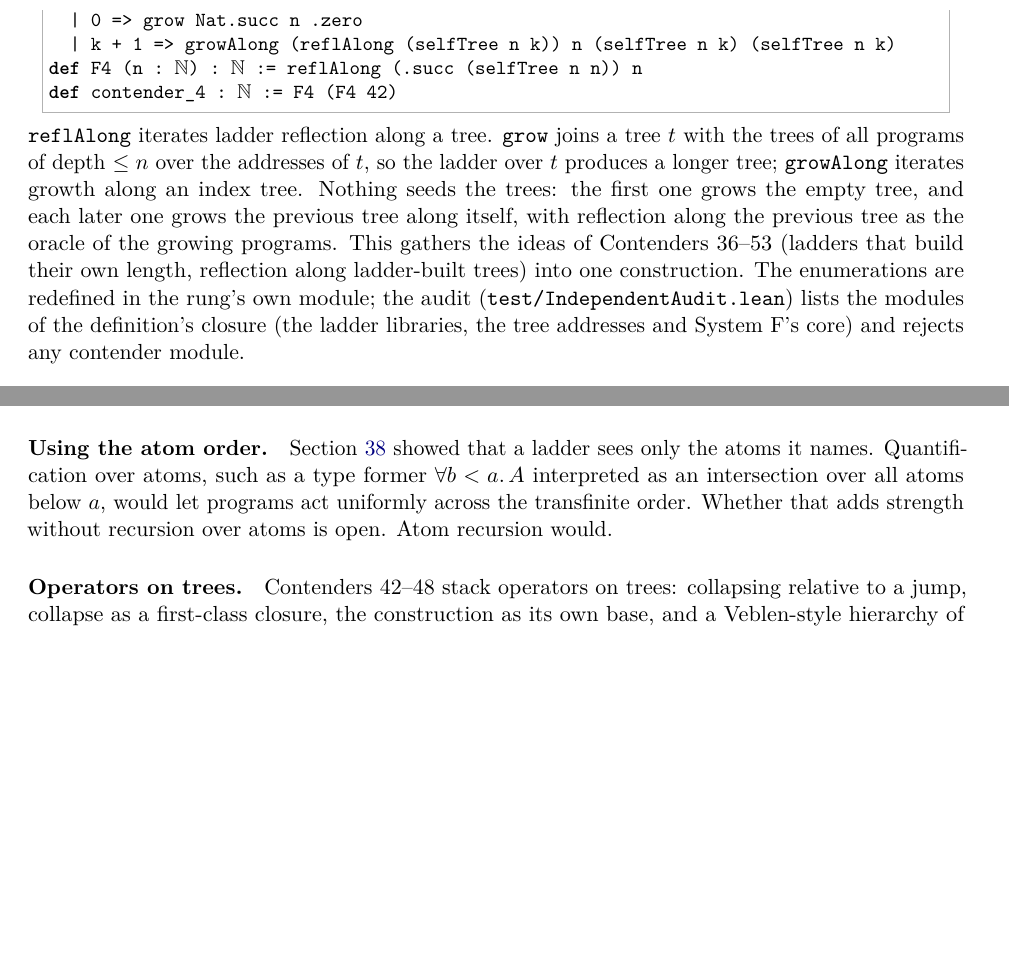
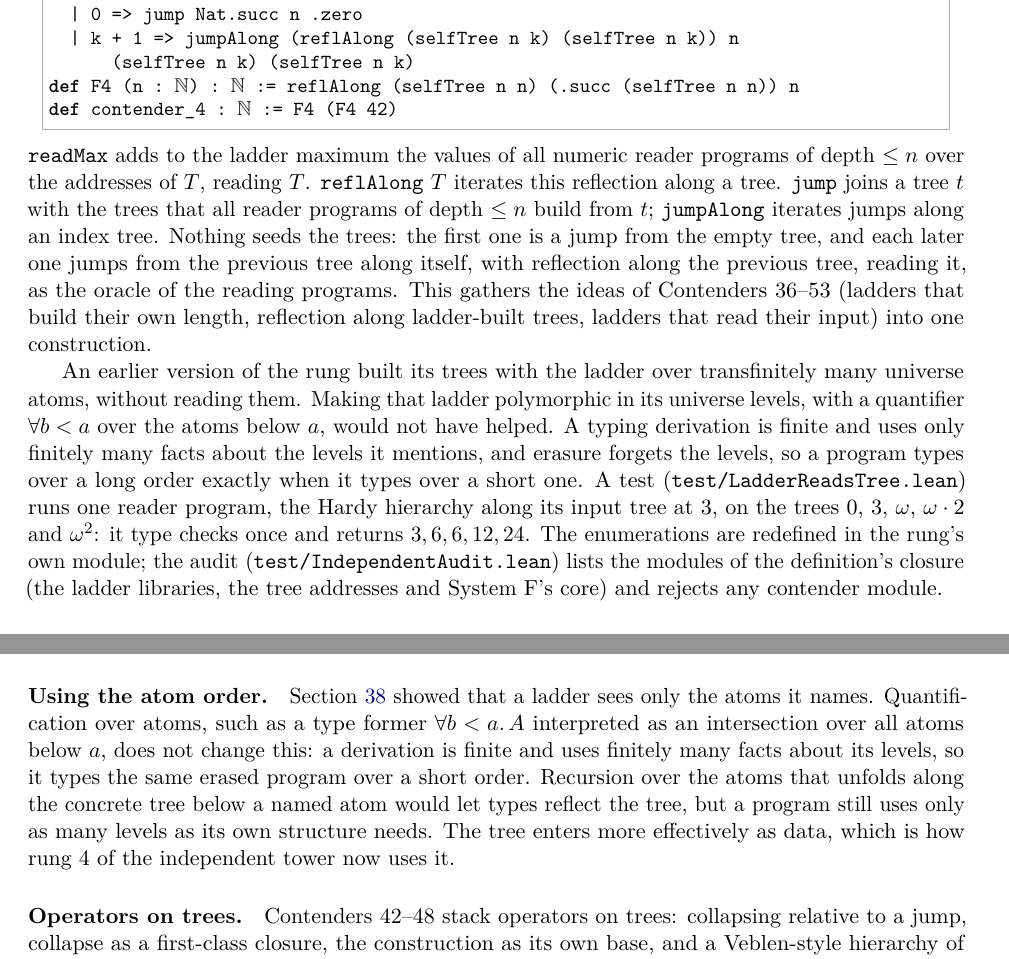
Before and after one commit to VladimirReshetnikov/BusyLean, a LaTeX paper (article/busylean.tex): two parts of pages 44 and 45 of 49 before the commit and two parts of pages 44 and 46 of 49 after it, joined at a grey line, cut so that both start at the same text, the shorter picture padded with empty space. Compiled offline with pdfLaTeX.

Commit message:
Independent tower: rung 4 reads the trees it builds
Rung 4's ladder programs now read the trees they build. Reader programs of the
ladder over System FT2's terms (SystemFLT2: a recursor over the input tree at
every type) grow the self-built trees (jump) and join every reflection step
(readMax), next to the finite ladder's programs.

The previous version built its trees with the ladder over transfinitely many
universe atoms, which programs of bounded depth cannot see (truncation).
Universe-level polymorphism would not change that: a typing derivation uses
only finitely many facts about the levels it mentions, and erasure forgets
them. test/LadderReadsTree.lean runs one reader program, the Hardy hierarchy
along its input tree, and gets 3, 6, 6, 12, 24 on 0, 3, omega, omega*2, omega^2.

Every reflection step contains ladderMax (ladderMax_le_F4), so rung 3 < rung 4
and rung 2 < rung 4 carry over. The audit now also forbids BigNumber.Definitions.

Clean build: definitions 3.8 s, proofs 39.5 s; audit PASS.

Co-Authored-By: Claude Opus 5.5 <noreply@anthropic.com>

```diff
--- a/article/busylean.tex
+++ b/article/busylean.tex
@@ -2564 +2560,0 @@ in Contender~36: a program of the Church tree type denotes a well-founded
-tree.
@@ -2576,17 +2582,31 @@ def grow (f : ℕ → ℕ) (n : ℕ) (t : CTree) : CTree :=
 def selfTree (n : ℕ) : ℕ → CTree
-  | 0 => grow Nat.succ n .zero
-  | k + 1 => growAlong (reflAlong (selfTree n k)) n (selfTree n k) (selfTree n k)
-def F4 (n : ℕ) : ℕ := reflAlong (.succ (selfTree n n)) n
+  | 0 => jump Nat.succ n .zero
+  | k + 1 => jumpAlong (reflAlong (selfTree n k) (selfTree n k)) n
+      (selfTree n k) (selfTree n k)
+def F4 (n : ℕ) : ℕ := reflAlong (selfTree n n) (.succ (selfTree n n)) n
 def contender_4 : ℕ := F4 (F4 42)
 \end{lstlisting}
-\lean{reflAlong} iterates ladder reflection along a tree. \lean{grow} joins a
-tree $t$ with the trees of all programs of depth $\le n$ over the addresses of
-$t$, so the ladder over $t$ produces a longer tree; \lean{growAlong} iterates
-growth along an index tree. Nothing seeds the trees: the first one grows the
-empty tree, and each later one grows the previous tree along itself, with
-reflection along the previous tree as the oracle of the growing programs.
-This gathers the ideas of Contenders 36--53 (ladders that build their own
-length, reflection along ladder-built trees) into one construction. The
+\lean{readMax} adds to the ladder maximum the values of all numeric reader
+programs of depth $\le n$ over the addresses of $T$, reading $T$.
+\lean{reflAlong}~$T$ iterates this reflection along a tree. \lean{jump} joins
+a tree $t$ with the trees that all reader programs of depth $\le n$ build from
+$t$; \lean{jumpAlong} iterates jumps along an index tree. Nothing seeds the
+trees: the first one is a jump from the empty tree, and each later one jumps
+from the previous tree along itself, with reflection along the previous tree,
+reading it, as the oracle of the reading programs. This gathers the ideas of
+Contenders 36--53 (ladders that build their own length, reflection along
+ladder-built trees, ladders that read their input) into one construction.
+
+An earlier version of the rung built its trees with the ladder over
+transfinitely many universe atoms, without reading them. Making that ladder
+polymorphic in its universe levels, with a quantifier $\forall b<a$ over the
+atoms below $a$, would not have helped. A typing derivation is finite and uses
+only finitely many facts about the levels it mentions, and erasure forgets the
+levels, so a program types over a long order exactly when it types over a
+short one. A test (\lean{test/LadderReadsTree.lean}) runs one reader program,
+the Hardy hierarchy along its input tree at~3, on the trees $0$, $3$,
+$\omega$, $\omega\cdot2$ and $\omega^2$: it type checks once and returns
+$3,6,6,12,24$. The
 enumerations are redefined in the rung's own module; the audit
 (\lean{test/IndependentAudit.lean}) lists the modules of the definition's
 closure (the ladder libraries, the tree addresses and System~F's core) and
@@ -2692,9 +2714,13 @@ CIC-like system, and it needs a new strong normalization proof.
 
 \paragraph{Using the atom order.} Section~\ref{sec:truncation} showed that a
 ladder sees only the atoms it names. Quantification over atoms, such as a type
-former $\forall b<a.\,A$ interpreted as an intersection over all atoms below $a$,
-would let programs act uniformly across the transfinite order. Whether that
-adds strength without recursion over atoms is open. Atom recursion would.
+former $\forall b<a.\,A$ interpreted as an intersection over all atoms below
+$a$, does not change this: a derivation is finite and uses finitely many facts
+about its levels, so it types the same erased program over a short order.
+Recursion over the atoms that unfolds along the concrete tree below a named atom
+would let types reflect the tree, but a program still uses only as many levels
+as its own structure needs. The tree enters more effectively as data, which is
+how rung~4 of the independent tower now uses it.
 
 \paragraph{Operators on trees.} Contenders~42--48 stack operators on trees:
 collapsing relative to a jump, collapse as a first-class closure, the
```
Also changed, not shown: README.md, article/busylean.pdf, article/busylean.tex (39 more changed lines), 6 other files.
